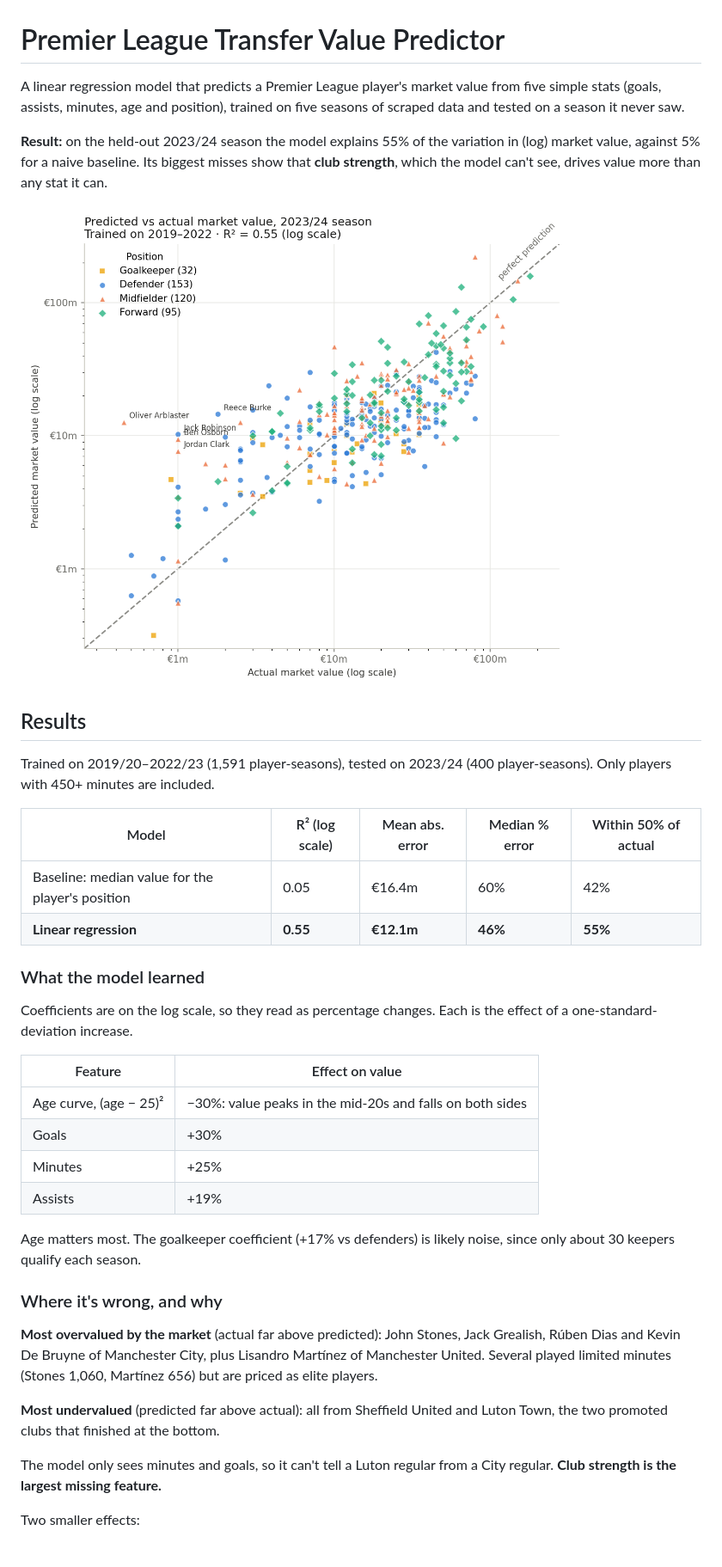
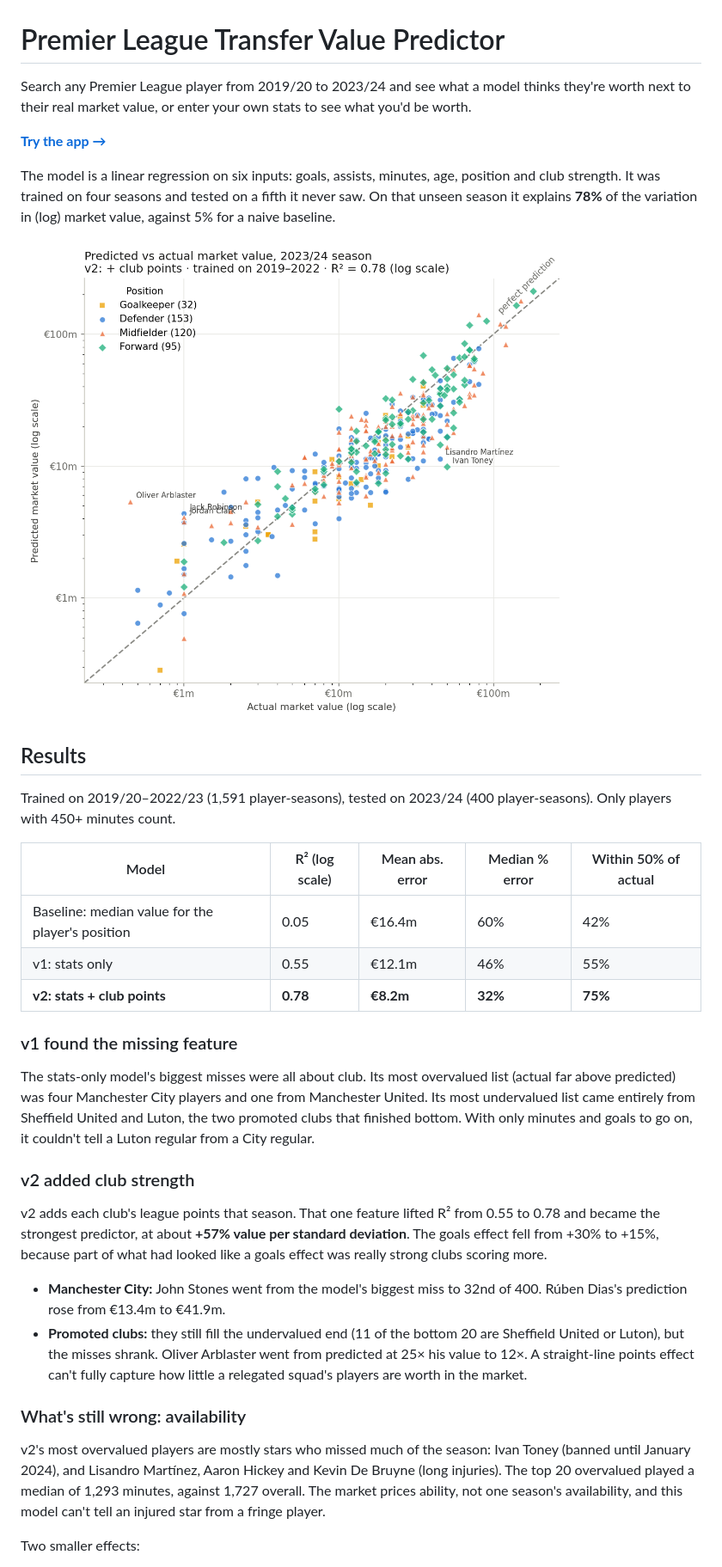
Before and after one commit to prathamdd/TransferValuePredictor, a Markdown page: README.md, the part around one of its changes. Shown at 86% size. Drawn GitHub-style; pictures changed too: outputs/predicted_vs_actual.png.

Commit message:
v2: club strength, Streamlit app, updated README
Co-authored-by: Cursor <cursoragent@cursor.com>

```diff
--- a/README.md
+++ b/README.md
@@ -1,40 +1,37 @@
 # Premier League Transfer Value Predictor
 
-A linear regression model that predicts a Premier League player's market value from five simple stats (goals, assists, minutes, age and position), trained on five seasons of scraped data and tested on a season it never saw.
+Search any Premier League player from 2019/20 to 2023/24 and see what a model thinks they're worth next to their real market value, or enter your own stats to see what you'd be worth.
 
-**Result:** on the held-out 2023/24 season the model explains 55% of the variation in (log) market value, against 5% for a naive baseline. Its biggest misses show that **club strength**, which the model can't see, drives value more than any stat it can.
+**[Try the app →](https://YOUR-APP.streamlit.app)**
+
+The model is a linear regression on six inputs: goals, assists, minutes, age, position and club strength. It was trained on four seasons and tested on a fifth it never saw. On that unseen season it explains **78%** of the variation in (log) market value, against 5% for a naive baseline.
 
 ![Predicted vs actual market value, 2023/24](outputs/predicted_vs_actual.png)
 
 ## Results
 
-Trained on 2019/20–2022/23 (1,591 player-seasons), tested on 2023/24 (400 player-seasons). Only players with 450+ minutes are included.
+Trained on 2019/20–2022/23 (1,591 player-seasons), tested on 2023/24 (400 player-seasons). Only players with 450+ minutes count.
 
 | Model | R² (log scale) | Mean abs. error | Median % error | Within 50% of actual |
 |---|---|---|---|---|
 | Baseline: median value for the player's position | 0.05 | €16.4m | 60% | 42% |
-| **Linear regression** | **0.55** | **€12.1m** | **46%** | **55%** |
+| v1: stats only | 0.55 | €12.1m | 46% | 55% |
+| **v2: stats + club points** | **0.78** | **€8.2m** | **32%** | **75%** |
 
-### What the model learned
+### v1 found the missing feature
 
-Coefficients are on the log scale, so they read as percentage changes. Each is the effect of a one-standard-deviation increase.
+The stats-only model's biggest misses were all about club. Its most overvalued list (actual far above predicted) was four Manchester City players and one from Manchester United. Its most undervalued list came entirely from Sheffield United and Luton, the two promoted clubs that finished bottom. With only minutes and goals to go on, it couldn't tell a Luton regular from a City regular.
 
-| Feature | Effect on value |
-|---|---|
-| Age curve, (age − 25)² | −30%: value peaks in the mid-20s and falls on both sides |
-| Goals | +30% |
-| Minutes | +25% |
-| Assists | +19% |
+### v2 added club strength
 
-Age matters most. The goalkeeper coefficient (+17% vs defenders) is likely noise, since only about 30 keepers qualify each season.
+v2 adds each club's league points that season. That one feature lifted R² from 0.55 to 0.78 and became the strongest predictor, at about **+57% value per standard deviation**. The goals effect fell from +30% to +15%, because part of what had looked like a goals effect was really strong clubs scoring more.
 
-### Where it's wrong, and why
+- **Manchester City:** John Stones went from the model's biggest miss to 32nd of 400. Rúben Dias's prediction rose from €13.4m to €41.9m.
+- **Promoted clubs:** they still fill the undervalued end (11 of the bottom 20 are Sheffield United or Luton), but the misses shrank. Oliver Arblaster went from predicted at 25× his value to 12×. A straight-line points effect can't fully capture how little a relegated squad's players are worth in the market.
 
-**Most overvalued by the market** (actual far above predicted): John Stones, Jack Grealish, Rúben Dias and Kevin De Bruyne of Manchester City, plus Lisandro Martínez of Manchester United. Several played limited minutes (Stones 1,060, Martínez 656) but are priced as elite players.
+### What's still wrong: availability
 
-**Most undervalued** (predicted far above actual): all from Sheffield United and Luton Town, the two promoted clubs that finished at the bottom.
-
-The model only sees minutes and goals, so it can't tell a Luton regular from a City regular. **Club strength is the largest missing feature.**
+v2's most overvalued players are mostly stars who missed much of the season: Ivan Toney (banned until January 2024), and Lisandro Martínez, Aaron Hickey and Kevin De Bruyne (long injuries). The top 20 overvalued played a median of 1,293 minutes, against 1,727 overall. The market prices ability, not one season's availability, and this model can't tell an injured star from a fringe player.
 
 Two smaller effects:
 
```
Also changed, not shown: other parts of README.md (+27 -18 lines), 16 other files.
